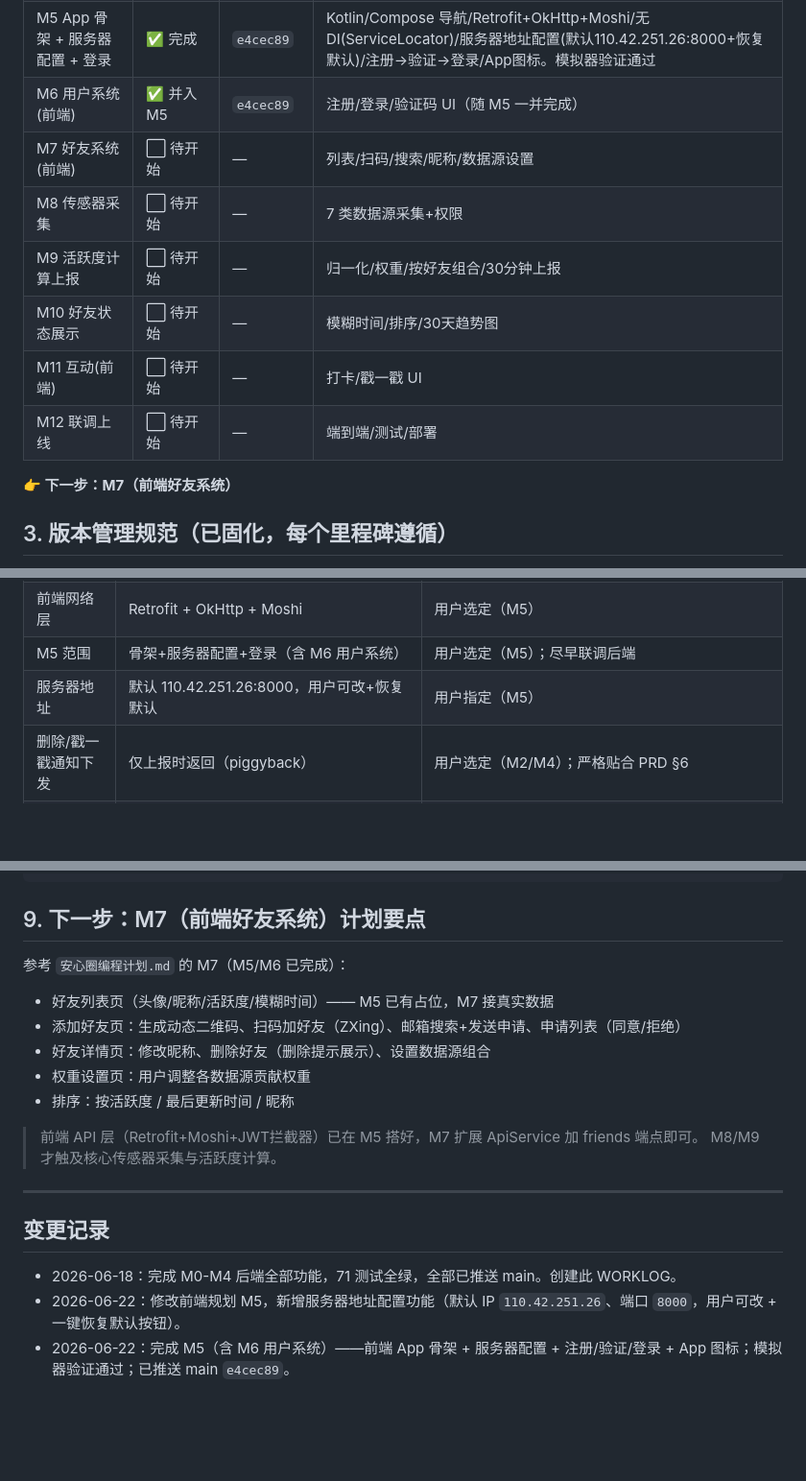
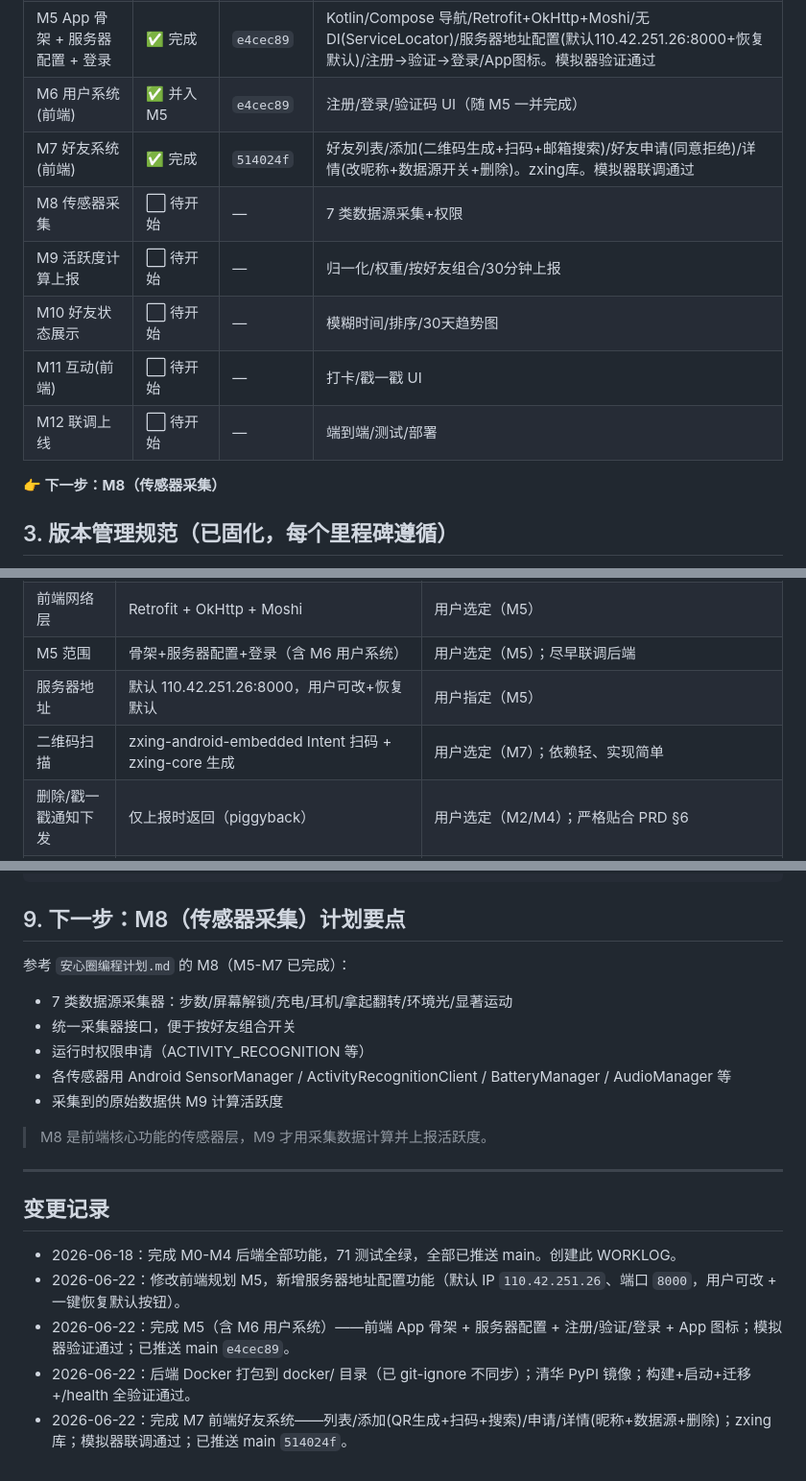
Before and after one commit to cyberhover1/ruthere, a Markdown page: WORKLOG.md, 3 parts joined by grey strips. Shown at 96% size. GitHub-like rendering; blank space fills up the shorter version.

Commit message:
docs(worklog): mark M7 complete, next is M8 (sensor collection)

````diff
--- a/WORKLOG.md
+++ b/WORKLOG.md
@@ -26,14 +26,14 @@
 | **后端合计** | ✅ **M0-M4 全部完成** | | **71 个测试全绿** |
 | M5 App 骨架 + 服务器配置 + 登录 | ✅ 完成 | `e4cec89` | Kotlin/Compose 导航/Retrofit+OkHttp+Moshi/无DI(ServiceLocator)/服务器地址配置(默认110.42.251.26:8000+恢复默认)/注册→验证→登录/App图标。模拟器验证通过 |
 | M6 用户系统(前端) | ✅ 并入 M5 | `e4cec89` | 注册/登录/验证码 UI（随 M5 一并完成） |
-| M7 好友系统(前端) | ⬜ 待开始 | — | 列表/扫码/搜索/昵称/数据源设置 |
+| M7 好友系统(前端) | ✅ 完成 | `514024f` | 好友列表/添加(二维码生成+扫码+邮箱搜索)/好友申请(同意拒绝)/详情(改昵称+数据源开关+删除)。zxing库。模拟器联调通过 |
 | M8 传感器采集 | ⬜ 待开始 | — | 7 类数据源采集+权限 |
 | M9 活跃度计算上报 | ⬜ 待开始 | — | 归一化/权重/按好友组合/30分钟上报 |
 | M10 好友状态展示 | ⬜ 待开始 | — | 模糊时间/排序/30天趋势图 |
 | M11 互动(前端) | ⬜ 待开始 | — | 打卡/戳一戳 UI |
 | M12 联调上线 | ⬜ 待开始 | — | 端到端/测试/部署 |
 
-**👉 下一步：M7（前端好友系统）**
+**👉 下一步：M8（传感器采集）**
 
 ## 3. 版本管理规范（已固化，每个里程碑遵循）
 
@@ -70,6 +70,7 @@
 | 前端网络层 | Retrofit + OkHttp + Moshi | 用户选定（M5） |
 | M5 范围 | 骨架+服务器配置+登录（含 M6 用户系统） | 用户选定（M5）；尽早联调后端 |
 | 服务器地址 | 默认 110.42.251.26:8000，用户可改+恢复默认 | 用户指定（M5） |
+| 二维码扫描 | zxing-android-embedded Intent 扫码 + zxing-core 生成 | 用户选定（M7）；依赖轻、实现简单 |
 | 删除/戳一戳通知下发 | 仅上报时返回（piggyback） | 用户选定（M2/M4）；严格贴合 PRD §6 |
 | 打卡类型 | 固定枚举（起床/休息/运动/吃饭） | PRD §5.1 |
 | 戳一戳限频 | poke_cooldown_seconds=3600（每小时1次） | PRD §5.2 |
@@ -138,17 +139,16 @@ git merge --no-ff feature/mN-xxx -m "Merge ..."
 git push origin main
 ```
 
-## 9. 下一步：M7（前端好友系统）计划要点
+## 9. 下一步：M8（传感器采集）计划要点
 
-参考 `安心圈编程计划.md` 的 M7（M5/M6 已完成）：
-- 好友列表页（头像/昵称/活跃度/模糊时间）—— M5 已有占位，M7 接真实数据
-- 添加好友页：生成动态二维码、扫码加好友（ZXing）、邮箱搜索+发送申请、申请列表（同意/拒绝）
-- 好友详情页：修改昵称、删除好友（删除提示展示）、设置数据源组合
-- 权重设置页：用户调整各数据源贡献权重
-- 排序：按活跃度 / 最后更新时间 / 昵称
+参考 `安心圈编程计划.md` 的 M8（M5-M7 已完成）：
+- 7 类数据源采集器：步数/屏幕解锁/充电/耳机/拿起翻转/环境光/显著运动
+- 统一采集器接口，便于按好友组合开关
+- 运行时权限申请（ACTIVITY_RECOGNITION 等）
+- 各传感器用 Android SensorManager / ActivityRecognitionClient / BatteryManager / AudioManager 等
+- 采集到的原始数据供 M9 计算活跃度
 
-> 前端 API 层（Retrofit+Moshi+JWT拦截器）已在 M5 搭好，M7 扩展 ApiService 加 friends 端点即可。
-> M8/M9 才触及核心传感器采集与活跃度计算。
+> M8 是前端核心功能的传感器层，M9 才用采集数据计算并上报活跃度。
 
 ---
 
@@ -156,3 +156,5 @@ git push origin main
 - 2026-06-18：完成 M0-M4 后端全部功能，71 测试全绿，全部已推送 main。创建此 WORKLOG。
 - 2026-06-22：修改前端规划 M5，新增服务器地址配置功能（默认 IP `110.42.251.26`、端口 `8000`，用户可改 + 一键恢复默认按钮）。
 - 2026-06-22：完成 M5（含 M6 用户系统）——前端 App 骨架 + 服务器配置 + 注册/验证/登录 + App 图标；模拟器验证通过；已推送 main `e4cec89`。
+- 2026-06-22：后端 Docker 打包到 docker/ 目录（已 git-ignore 不同步）；清华 PyPI 镜像；构建+启动+迁移+/health 全验证通过。
+- 2026-06-22：完成 M7 前端好友系统——列表/添加(QR生成+扫码+搜索)/申请/详情(昵称+数据源+删除)；zxing 库；模拟器联调通过；已推送 main `514024f`。
````
